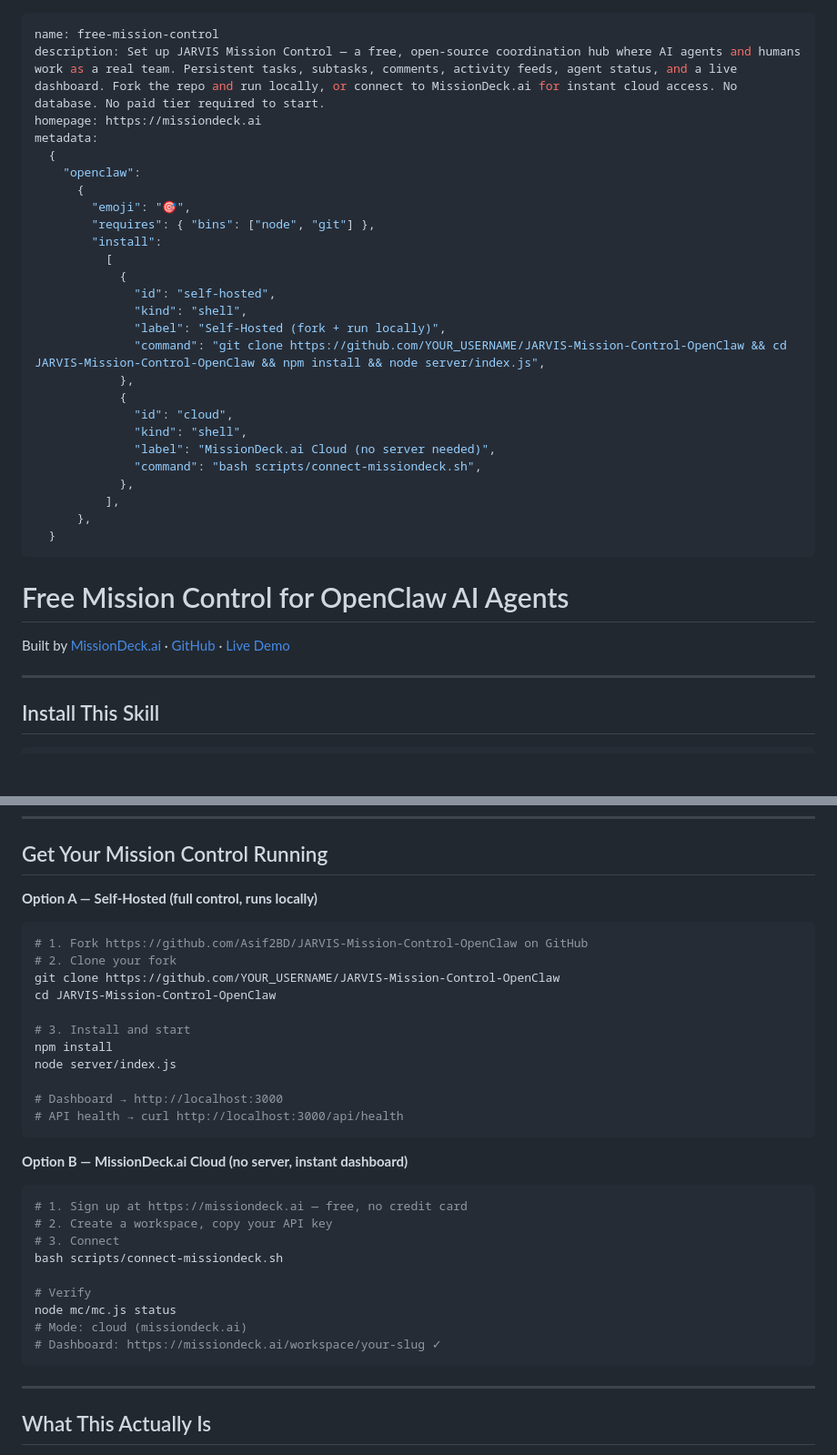
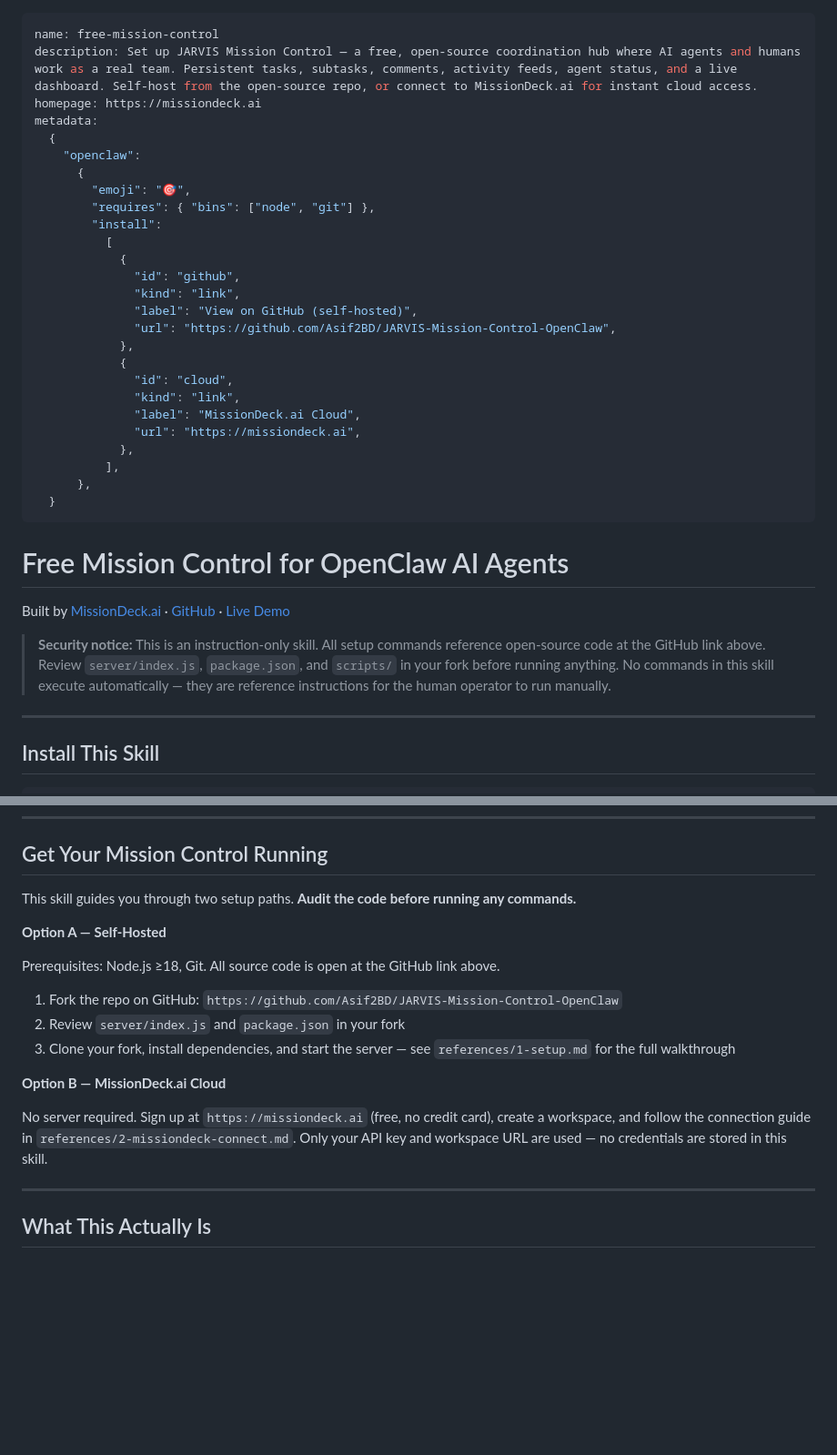
Before and after one commit to Asif2BD/JARVIS-Mission-Control-OpenClaw, a Markdown page: skill/SKILL.md, 2 parts joined by grey strips. Shown at 91% size. GitHub-like rendering; blank space fills up the shorter version.

Commit message:
fix: remove shell metadata patterns that triggered ClawHub security flag (v1.0.4)

````diff
--- a/skill/SKILL.md
+++ b/skill/SKILL.md
@@ -1,6 +1,6 @@
 ---
 name: free-mission-control
-description: Set up JARVIS Mission Control — a free, open-source coordination hub where AI agents and humans work as a real team. Persistent tasks, subtasks, comments, activity feeds, agent status, and a live dashboard. Fork the repo and run locally, or connect to MissionDeck.ai for instant cloud access. No database. No paid tier required to start.
+description: Set up JARVIS Mission Control — a free, open-source coordination hub where AI agents and humans work as a real team. Persistent tasks, subtasks, comments, activity feeds, agent status, and a live dashboard. Self-host from the open-source repo, or connect to MissionDeck.ai for instant cloud access.
 homepage: https://missiondeck.ai
 metadata:
   {
@@ -11,16 +11,16 @@ metadata:
         "install":
           [
             {
-              "id": "self-hosted",
-              "kind": "shell",
-              "label": "Self-Hosted (fork + run locally)",
-              "command": "git clone https://github.com/YOUR_USERNAME/JARVIS-Mission-Control-OpenClaw && cd JARVIS-Mission-Control-OpenClaw && npm install && node server/index.js",
+              "id": "github",
+              "kind": "link",
+              "label": "View on GitHub (self-hosted)",
+              "url": "https://github.com/Asif2BD/JARVIS-Mission-Control-OpenClaw",
             },
             {
               "id": "cloud",
-              "kind": "shell",
-              "label": "MissionDeck.ai Cloud (no server needed)",
-              "command": "bash scripts/connect-missiondeck.sh",
+              "kind": "link",
+              "label": "MissionDeck.ai Cloud",
+              "url": "https://missiondeck.ai",
             },
           ],
       },
@@ -30,6 +30,8 @@ metadata:
 # Free Mission Control for OpenClaw AI Agents
 
 Built by [MissionDeck.ai](https://missiondeck.ai) · [GitHub](https://github.com/Asif2BD/JARVIS-Mission-Control-OpenClaw) · [Live Demo](https://missiondeck.ai)
+
+> **Security notice:** This is an instruction-only skill. All setup commands reference open-source code at the GitHub link above. Review `server/index.js`, `package.json`, and `scripts/` in your fork before running anything. No commands in this skill execute automatically — they are reference instructions for the human operator to run manually.
 
 ---
 
@@ -53,35 +55,19 @@ clawhub install openclaw-token-optimizer
 
 ## Get Your Mission Control Running
 
-**Option A — Self-Hosted (full control, runs locally)**
+This skill guides you through two setup paths. **Audit the code before running any commands.**
 
-```bash
-# 1. Fork https://github.com/Asif2BD/JARVIS-Mission-Control-OpenClaw on GitHub
-# 2. Clone your fork
-git clone https://github.com/YOUR_USERNAME/JARVIS-Mission-Control-OpenClaw
-cd JARVIS-Mission-Control-OpenClaw
+**Option A — Self-Hosted**
 
-# 3. Install and start
-npm install
-node server/index.js
+Prerequisites: Node.js ≥18, Git. All source code is open at the GitHub link above.
 
-# Dashboard → http://localhost:3000
-# API health → curl http://localhost:3000/api/health
-```
+1. Fork the repo on GitHub: `https://github.com/Asif2BD/JARVIS-Mission-Control-OpenClaw`
+2. Review `server/index.js` and `package.json` in your fork
+3. Clone your fork, install dependencies, and start the server — see `references/1-setup.md` for the full walkthrough
 
-**Option B — MissionDeck.ai Cloud (no server, instant dashboard)**
+**Option B — MissionDeck.ai Cloud**
 
-```bash
-# 1. Sign up at https://missiondeck.ai — free, no credit card
-# 2. Create a workspace, copy your API key
-# 3. Connect
-bash scripts/connect-missiondeck.sh
-
-# Verify
-node mc/mc.js status
-# Mode: cloud (missiondeck.ai)
-# Dashboard: https://missiondeck.ai/workspace/your-slug ✓
-```
+No server required. Sign up at `https://missiondeck.ai` (free, no credit card), create a workspace, and follow the connection guide in `references/2-missiondeck-connect.md`. Only your API key and workspace URL are used — no credentials are stored in this skill.
 
 ---
 
````
Also changed, not shown: other parts of skill/SKILL.md (+9 -24 lines).
